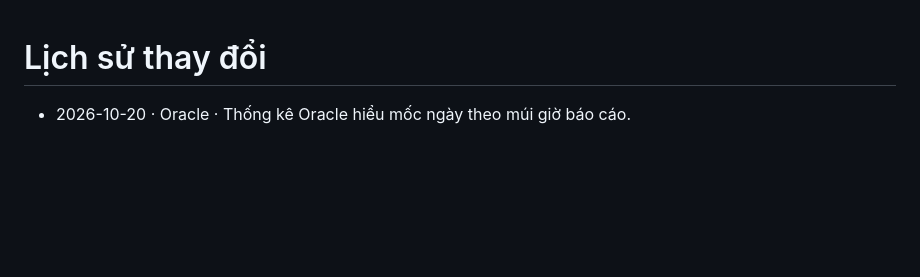
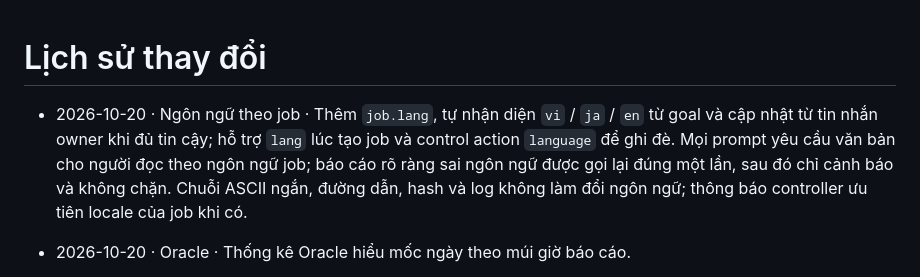
Before and after one commit to dat-ribias/AI_team, a Markdown page: CHANGELOG.md, the part around the change. Rendered like a GitHub page; blank space fills up the shorter version.

```diff
--- a/CHANGELOG.md
+++ b/CHANGELOG.md
@@ -1,5 +1,6 @@
 # Lịch sử thay đổi
 
+- 2026-10-20 · Ngôn ngữ theo job · Thêm `job.lang`, tự nhận diện `vi` / `ja` / `en` từ goal và cập nhật từ tin nhắn owner khi đủ tin cậy; hỗ trợ `lang` lúc tạo job và control action `language` để ghi đè. Mọi prompt yêu cầu văn bản cho người đọc theo ngôn ngữ job; báo cáo rõ ràng sai ngôn ngữ được gọi lại đúng một lần, sau đó chỉ cảnh báo và không chặn. Chuỗi ASCII ngắn, đường dẫn, hash và log không làm đổi ngôn ngữ; thông báo controller ưu tiên locale của job khi có.
 - 2026-10-20 · Oracle · Thống kê Oracle hiểu mốc ngày theo múi giờ báo cáo.
 - 2026-10-20 · Backend ChatGPT web (Oracle) · Thêm chế độ `off` / `auto` / `required` và ghi đè `oracleMode` theo job; hỏi tự động một lần trước plan, resume không gửi lại, lỗi vẫn tiếp tục. Lưu thời gian chờ/trả lời, mã lỗi và event `ORACLE_ERROR`, giữ `ORACLE_QUESTION` / `ORACLE_ANSWER`; lưu lý do Lead bỏ qua. Thêm API thử kết nối theo tài khoản dùng chung hàng đợi và thống kê theo ngày/job/dự án, nhận diện phiên web hết hạn; kiểm tra bằng adapter Oracle giả và router không mở cổng.
 
```
Also changed, not shown: docs/OVERVIEW.md (+6 -4 lines).
